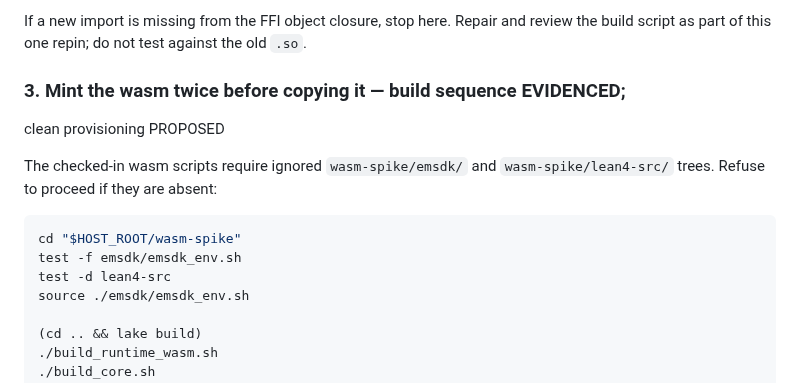
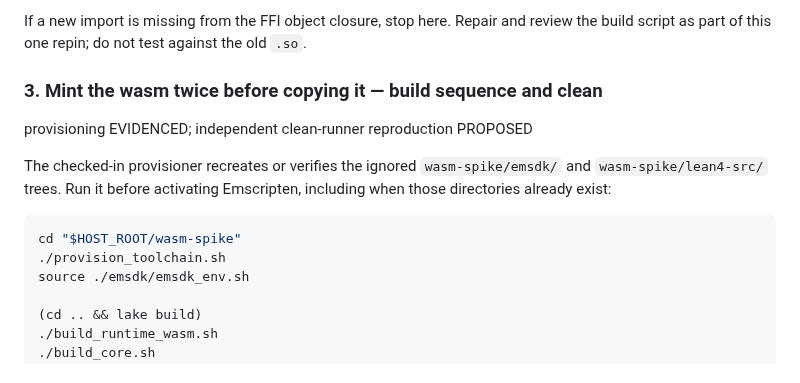
Before and after one commit to velvetmonkey/seal, a Markdown page: docs/REPIN-RUNBOOK.md, the part around one of its changes. Rendered like a GitHub page.

````diff
--- a/docs/REPIN-RUNBOOK.md
+++ b/docs/REPIN-RUNBOOK.md
@@ -400,16 +400,16 @@ If a new import is missing from the FFI object closure, stop here. Repair and
 review the build script as part of this one repin; do not test against the old
 `.so`.
 
-### 3. Mint the wasm twice before copying it — build sequence EVIDENCED;
-clean provisioning PROPOSED
+### 3. Mint the wasm twice before copying it — build sequence and clean
+provisioning EVIDENCED; independent clean-runner reproduction PROPOSED
 
-The checked-in wasm scripts require ignored `wasm-spike/emsdk/` and
-`wasm-spike/lean4-src/` trees. Refuse to proceed if they are absent:
+The checked-in provisioner recreates or verifies the ignored
+`wasm-spike/emsdk/` and `wasm-spike/lean4-src/` trees. Run it before activating
+Emscripten, including when those directories already exist:
 
 ```sh
 cd "$HOST_ROOT/wasm-spike"
-test -f emsdk/emsdk_env.sh
-test -d lean4-src
+./provision_toolchain.sh
 source ./emsdk/emsdk_env.sh
 
 (cd .. && lake build)
````
Also changed, not shown: other parts of docs/REPIN-RUNBOOK.md (+57 -4 lines).
